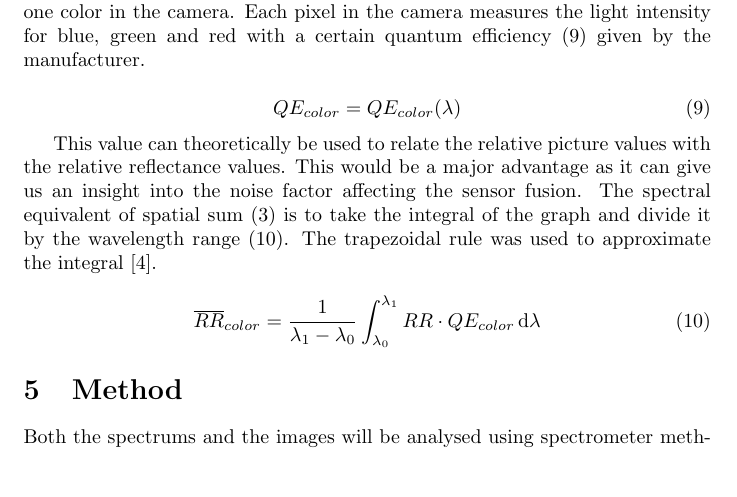
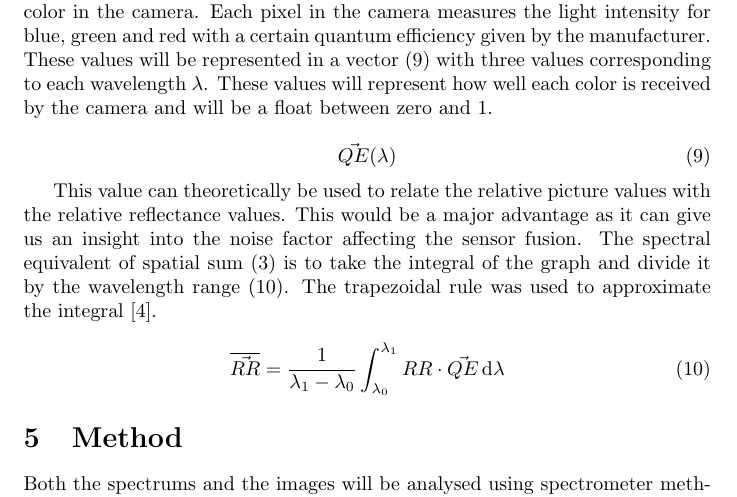
Before and after one commit to erikrm/project-thesis, a LaTeX document (main.tex): part of page 5 of 12, cut so that both start at the same text, the shorter picture padded with empty space. Compiled offline with pdfLaTeX.

Commit message:
Changed QE_color to be a vector vec{QE} to conform to the picture notation

```diff
--- a/main.tex
+++ b/main.tex
@@ -150,11 +150,11 @@ The introduction of (\ref{eq:relative_reflectance_minus_one}) will make it easie
     RR_2 = RR - 1
 \end{equation}
 
-We further introduce the notion of finding the spectrum corresponding to one color in the camera. Each pixel in the camera measures the light intensity for blue, green and red with a certain quantum efficiency (\ref{eq:quantum_efficiency}) given by the manufacturer.
+We further introduce the notion of finding the spectrum corresponding to one color in the camera. Each pixel in the camera measures the light intensity for blue, green and red with a certain quantum efficiency given by the manufacturer. These values will be represented in a vector (\ref{eq:quantum_efficiency}) with three values corresponding to each wavelength $\lambda$. These values will represent how well each color is received by the camera and will be a float between zero and 1.
 
 \begin{equation}
     \label{eq:quantum_efficiency}
-    QE_{color} = QE_{color}(\lambda)
+    \vec{QE}(\lambda)
 \end{equation}
 
 This value can theoretically be used to relate the relative picture values with the relative reflectance values. This would be a major advantage as it can give us an insight into the noise factor affecting the sensor fusion.
@@ -162,7 +162,7 @@ The spectral equivalent of spatial sum (\ref{eq:spatial_sum}) is to take the int
 
 \begin{equation}
     \label{eq:average_integral}
-    \mean{RR}_{color} = \frac{1}{\lambda_1 - \lambda_0} \int_{\lambda_0}^{\lambda_1} RR \cdot QE_{color} \,\mathrm{d}\lambda
+    \mean{\vec{RR}} = \frac{1}{\lambda_1 - \lambda_0} \int_{\lambda_0}^{\lambda_1} RR \cdot \vec{QE} \,\mathrm{d}\lambda
 \end{equation}
 
 \section{Method}
```
